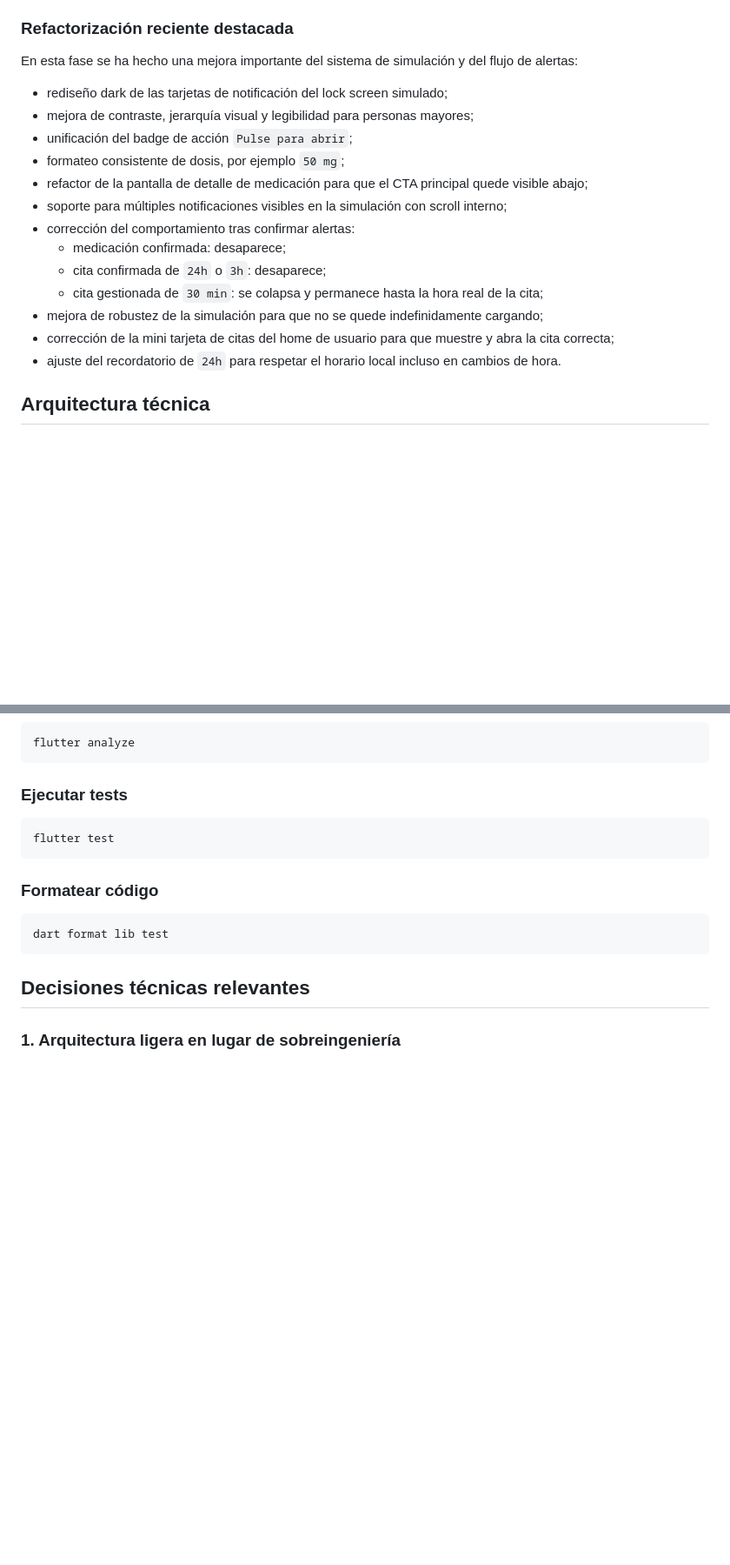
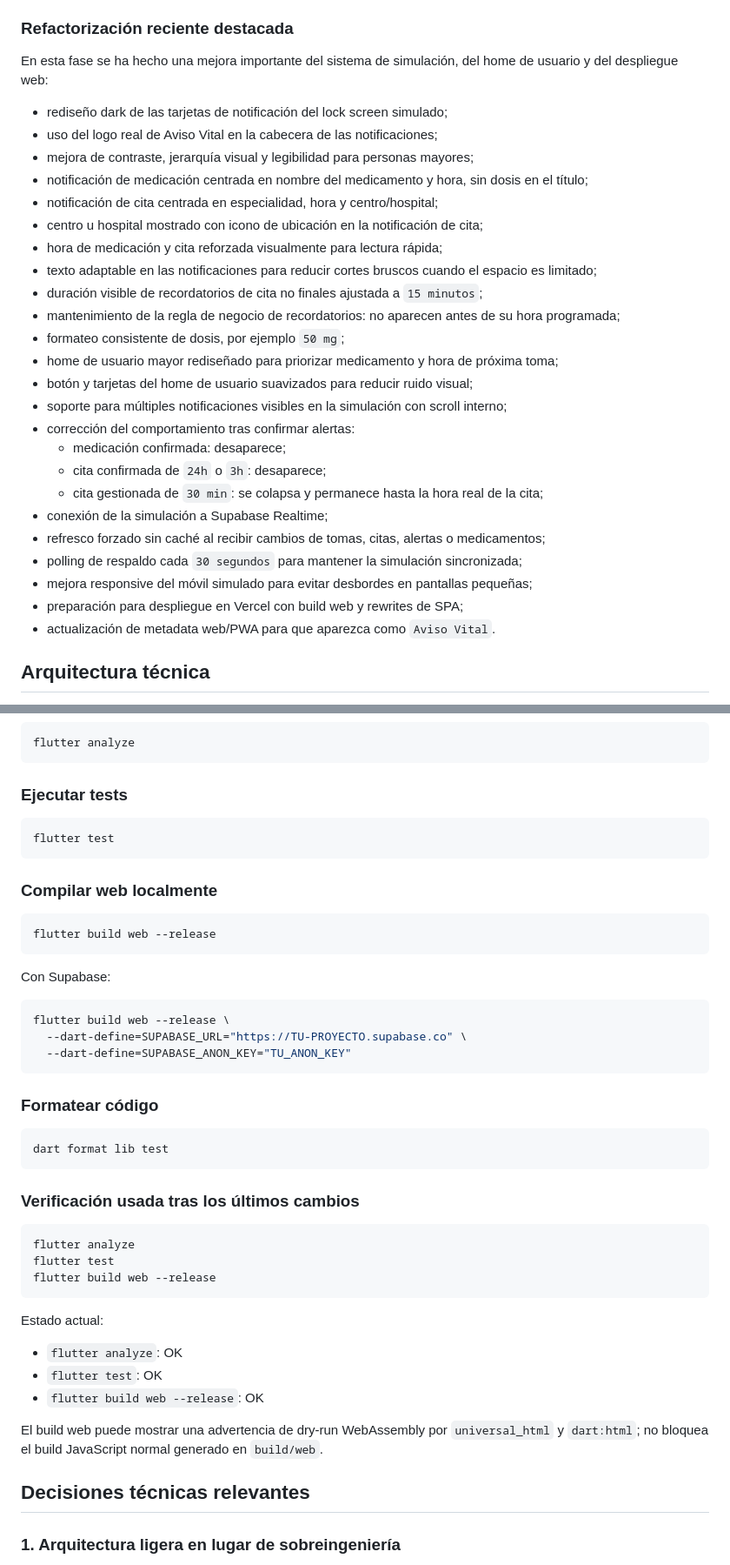
Before and after one commit to MarcoLopezP10/aviso-vital, a Markdown page: README.md, 2 parts joined by grey strips. Shown at 87% size. GitHub-like rendering; blank space fills up the shorter version.

````diff
--- a/README.md
+++ b/README.md
@@ -71,21 +71,32 @@ Este proyecto ya no es un esqueleto de Flutter: se ha convertido en una aplicaci
 
 ### Refactorización reciente destacada
 
-En esta fase se ha hecho una mejora importante del sistema de simulación y del flujo de alertas:
+En esta fase se ha hecho una mejora importante del sistema de simulación, del home de usuario y del despliegue web:
 
 - rediseño dark de las tarjetas de notificación del lock screen simulado;
+- uso del logo real de Aviso Vital en la cabecera de las notificaciones;
 - mejora de contraste, jerarquía visual y legibilidad para personas mayores;
-- unificación del badge de acción `Pulse para abrir`;
+- notificación de medicación centrada en nombre del medicamento y hora, sin dosis en el título;
+- notificación de cita centrada en especialidad, hora y centro/hospital;
+- centro u hospital mostrado con icono de ubicación en la notificación de cita;
+- hora de medicación y cita reforzada visualmente para lectura rápida;
+- texto adaptable en las notificaciones para reducir cortes bruscos cuando el espacio es limitado;
+- duración visible de recordatorios de cita no finales ajustada a `15 minutos`;
+- mantenimiento de la regla de negocio de recordatorios: no aparecen antes de su hora programada;
 - formateo consistente de dosis, por ejemplo `50 mg`;
-- refactor de la pantalla de detalle de medicación para que el CTA principal quede visible abajo;
+- home de usuario mayor rediseñado para priorizar medicamento y hora de próxima toma;
+- botón y tarjetas del home de usuario suavizados para reducir ruido visual;
 - soporte para múltiples notificaciones visibles en la simulación con scroll interno;
 - corrección del comportamiento tras confirmar alertas:
   - medicación confirmada: desaparece;
   - cita confirmada de `24h` o `3h`: desaparece;
   - cita gestionada de `30 min`: se colapsa y permanece hasta la hora real de la cita;
-- mejora de robustez de la simulación para que no se quede indefinidamente cargando;
-- corrección de la mini tarjeta de citas del home de usuario para que muestre y abra la cita correcta;
-- ajuste del recordatorio de `24h` para respetar el horario local incluso en cambios de hora.
+- conexión de la simulación a Supabase Realtime;
+- refresco forzado sin caché al recibir cambios de tomas, citas, alertas o medicamentos;
+- polling de respaldo cada `30 segundos` para mantener la simulación sincronizada;
+- mejora responsive del móvil simulado para evitar desbordes en pantallas pequeñas;
+- preparación para despliegue en Vercel con build web y rewrites de SPA;
+- actualización de metadata web/PWA para que aparezca como `Aviso Vital`.
 
 ## Arquitectura técnica
 
@@ -588,11 +672,41 @@ flutter analyze
 flutter test
 ```
 
+### Compilar web localmente
+
+```bash
+flutter build web --release
+```
+
+Con Supabase:
+
+```bash
+flutter build web --release \
+  --dart-define=SUPABASE_URL="https://TU-PROYECTO.supabase.co" \
+  --dart-define=SUPABASE_ANON_KEY="TU_ANON_KEY"
+```
+
 ### Formatear código
 
 ```bash
 dart format lib test
 ```
+
+### Verificación usada tras los últimos cambios
+
+```bash
+flutter analyze
+flutter test
+flutter build web --release
+```
+
+Estado actual:
+
+- `flutter analyze`: OK
+- `flutter test`: OK
+- `flutter build web --release`: OK
+
+El build web puede mostrar una advertencia de dry-run WebAssembly por `universal_html` y `dart:html`; no bloquea el build JavaScript normal generado en `build/web`.
 
 ## Decisiones técnicas relevantes
 
````
Also changed, not shown: other parts of README.md (+79 -6 lines).
